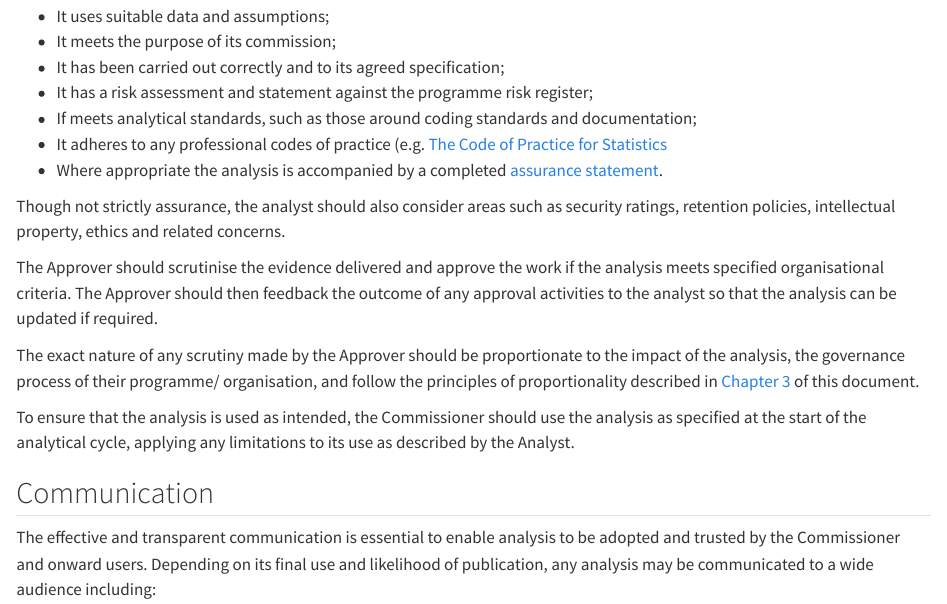
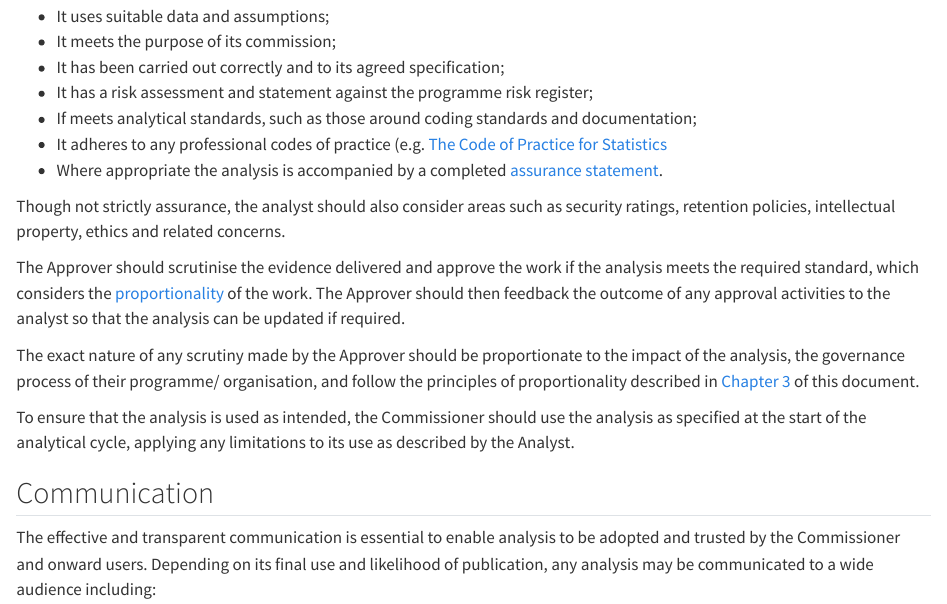
Before and after one commit to best-practice-and-impact/aqua_book_revision, a Quarto document (delivery_and_communication.qmd): the page in a window 1100 px wide, from 1260 px down. Rendered offline with R 4.5, knitr and Pandoc in place of Quarto, with nearby package versions.

Commit message:
Edit approver's action in ##Delivery section

```diff
--- a/delivery_and_communication.qmd
+++ b/delivery_and_communication.qmd
@@ -53,7 +53,7 @@ When delivering a piece of analysis, the Analyst and/or Assurer should communica
 Though not strictly assurance, the analyst should also consider areas such as security ratings, retention policies, intellectual property, ethics and related concerns.
 
 
-The Approver should scrutinise the evidence delivered and approve the work if the analysis meets specified organisational criteria. The Approver should then feedback the outcome of any approval activities to the analyst so that the analysis can be updated if required.
+The Approver should scrutinise the evidence delivered and approve the work if the analysis meets the required standard, which considers the [proportionality](proportionality.html) of the work. The Approver should then feedback the outcome of any approval activities to the analyst so that the analysis can be updated if required.
 
 The exact nature of any scrutiny made by the Approver should be proportionate to the impact of the analysis, the governance process of their programme/ organisation, and follow the principles of proportionality described in [Chapter 3](proportionality.html) of this document.
 
```
